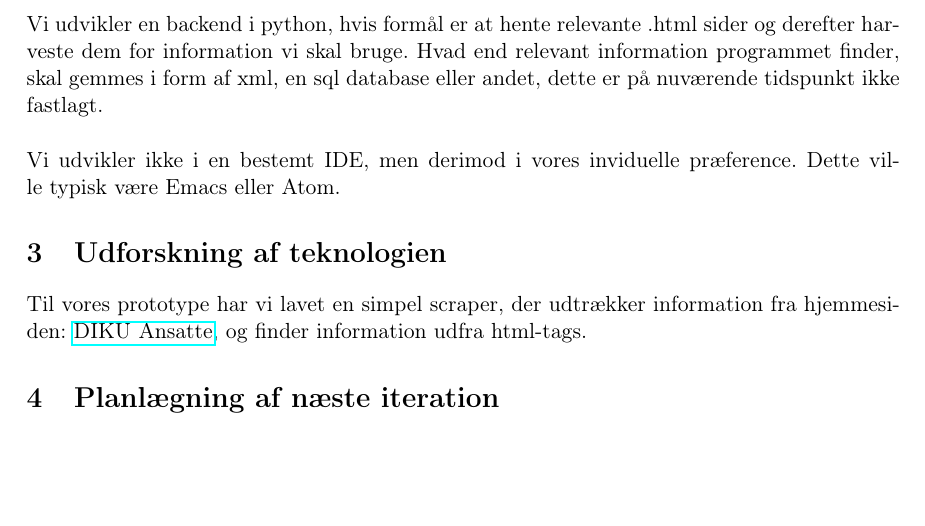
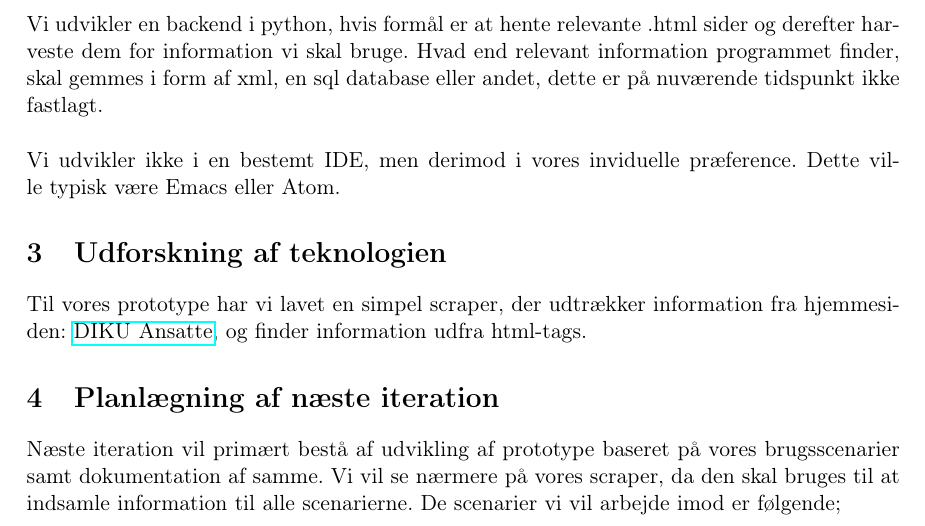
Before and after one commit to cenh/ProjectStockSD, a LaTeX document (reports/D1/report.tex): part of page 4 of 4, cut so that both start at the same text, the shorter picture padded with empty space. Compiled offline with pdfLaTeX.

Commit message:
Afsnit om næste iteration

```diff
--- a/reports/D1/report.tex
+++ b/reports/D1/report.tex
@@ -122,4 +122,6 @@ Vi udvikler ikke i en bestemt IDE, men derimod i vores inviduelle præference. D
 \section{Udforskning af teknologien}
 Til vores prototype har vi lavet en simpel scraper, der udtrækker information fra hjemmesiden: \href{http://www.diku.dk/Ansatte}{DIKU Ansatte}, og finder information udfra html-tags.
 \section{Planlægning af næste iteration}
+Næste iteration vil primært bestå af udvikling af prototype baseret på vores brugsscenarier samt dokumentation af samme. Vi vil se nærmere på vores scraper, da den skal bruges til at indsamle information til alle scenarierne.
+De scenarier vi vil arbejde imod er følgende;
 \end{document}
```
